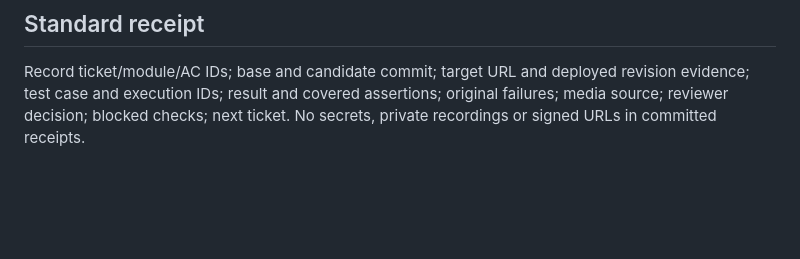
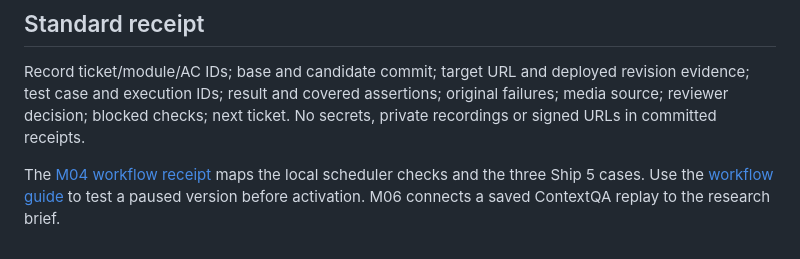
Before and after one commit to contextqaai/contextqa-docs-evidence, a Markdown page: docs/continuous-documentation/factory-handoff.md, the part around the change. Rendered like a GitHub page; blank space fills up the shorter version.

```diff
--- a/docs/continuous-documentation/factory-handoff.md
+++ b/docs/continuous-documentation/factory-handoff.md
@@ -61,3 +61,5 @@ Do not let a builder rewrite a failing acceptance test simply to make it pass. I
 ## Standard receipt
 
 Record ticket/module/AC IDs; base and candidate commit; target URL and deployed revision evidence; test case and execution IDs; result and covered assertions; original failures; media source; reviewer decision; blocked checks; next ticket. No secrets, private recordings or signed URLs in committed receipts.
+
+The [M04 workflow receipt](m04-results.md) maps the local scheduler checks and the three Ship 5 cases. Use the [workflow guide](m04-walkthrough.md) to test a paused version before activation. M06 connects a saved ContextQA replay to the research brief.
```
Also changed, not shown: docs/continuous-documentation/README.md (+1 -1 lines), docs/continuous-documentation/m04-results.md (added, +37 -0 lines), docs/continuous-documentation/m04-walkthrough.md (added, +35 -0 lines), docs/continuous-documentation/roadmap.md (+1 -1 lines), docs/continuous-documentation/m04-evidence/missing-inventory.jpg (added), docs/continuous-documentation/m04-evidence/paused-workflow.jpg (added), docs/continuous-documentation/m04-evidence/resumed-run.jpg (added), docs/continuous-documentation/m04-evidence/run-timeline.jpg (added), docs/continuous-documentation/m04-evidence/timezone-error.jpg (added), docs/continuous-documentation/m04-evidence/workflow-form.jpg (added), 8 other files.
